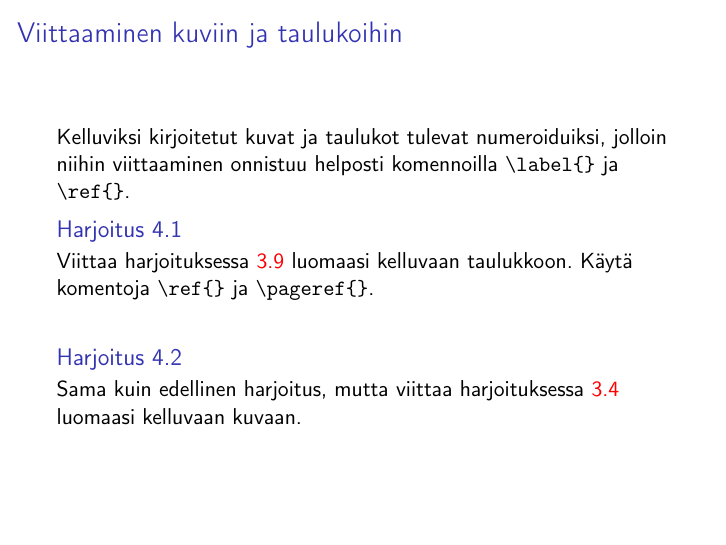
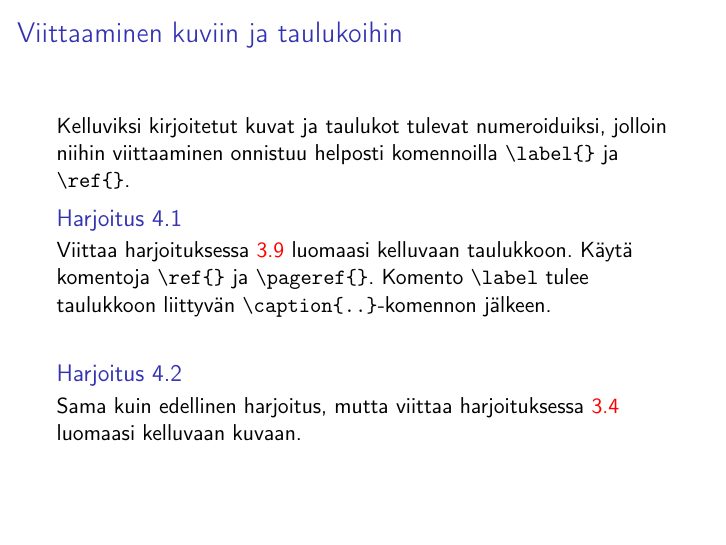
Before and after one commit to hruoho/latex-peruskurssi, LaTeX slides (slides_part2.tex): page 39 of 57. Compiled offline with pdfLaTeX.

Commit message:
ohje taulukkoviittaukseen

```diff
--- a/slides_part2.tex
+++ b/slides_part2.tex
@@ -854,7 +854,7 @@ Syntaksi on siis samanhenkinen kuin ympäristöllä \verb-array-, mutta sarakkei
     %\begin{frame}[fragile]
     %Huom! Uuden viittauksen jälkeen työn joutuu ajamaan kahdesti, jotta numeroinnit tulevat näkyviin (kahden kysymysmerkin sijaan).
     \begin{harj}
-        Viittaa harjoituksessa \ref{kelluvaTaulukko} luomaasi kelluvaan taulukkoon. Käytä komentoja \verb-\ref{}- ja \verb-\pageref{}-.
+        Viittaa harjoituksessa \ref{kelluvaTaulukko} luomaasi kelluvaan taulukkoon. Käytä komentoja \verb-\ref{}- ja \verb-\pageref{}-. Komento \verb-\label- tulee taulukkoon liittyvän \verb-\caption{..}--komennon jälkeen.
         \vaihto
         %Muista, että viitattavalle kohteelle on ensin annettava tunnus komennolla \verb-\label{valitsemasi tunnus}-. Komento sijoitetaan ympäristön aloittavan komennon \verb-\begin{}- perään.
     \end{harj}
```
